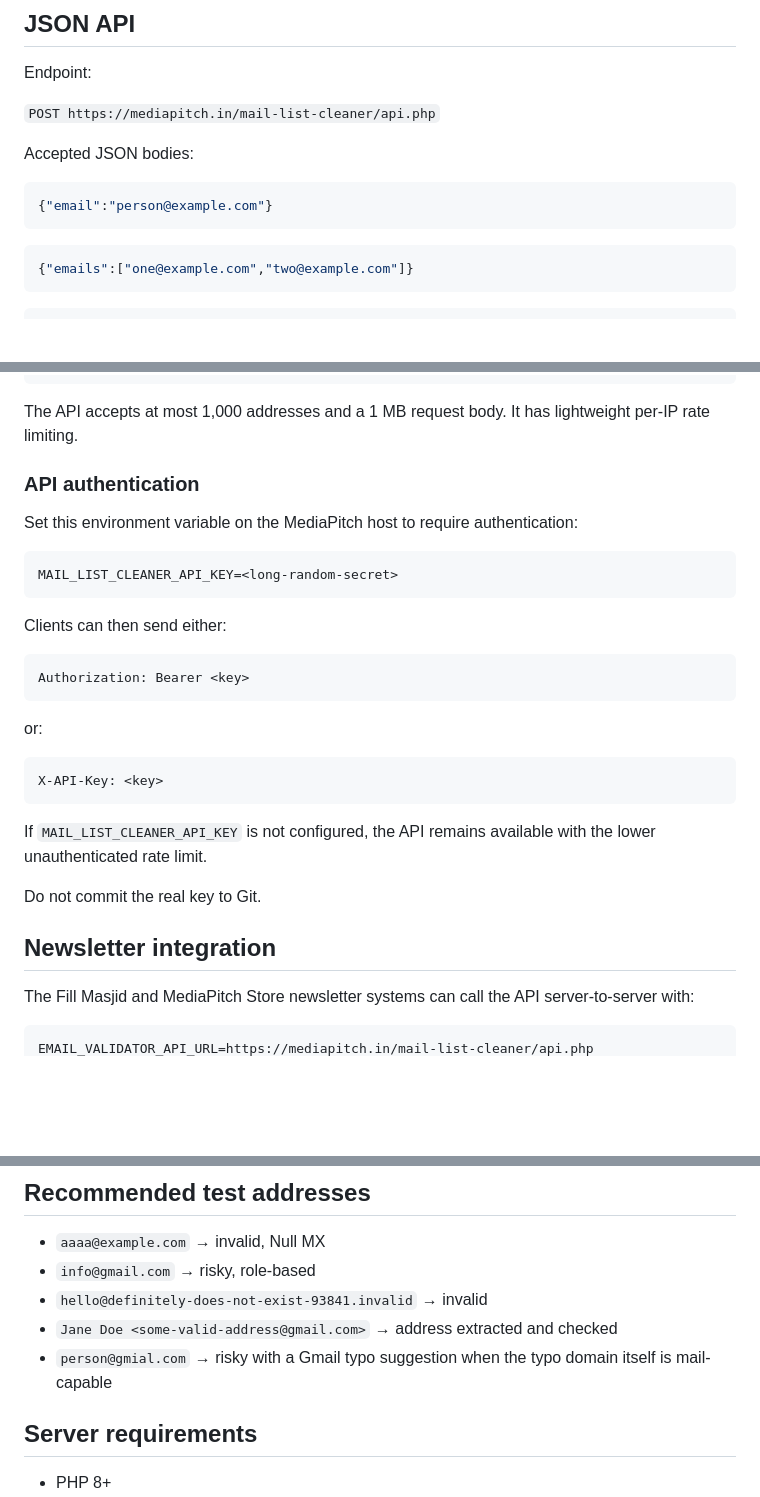
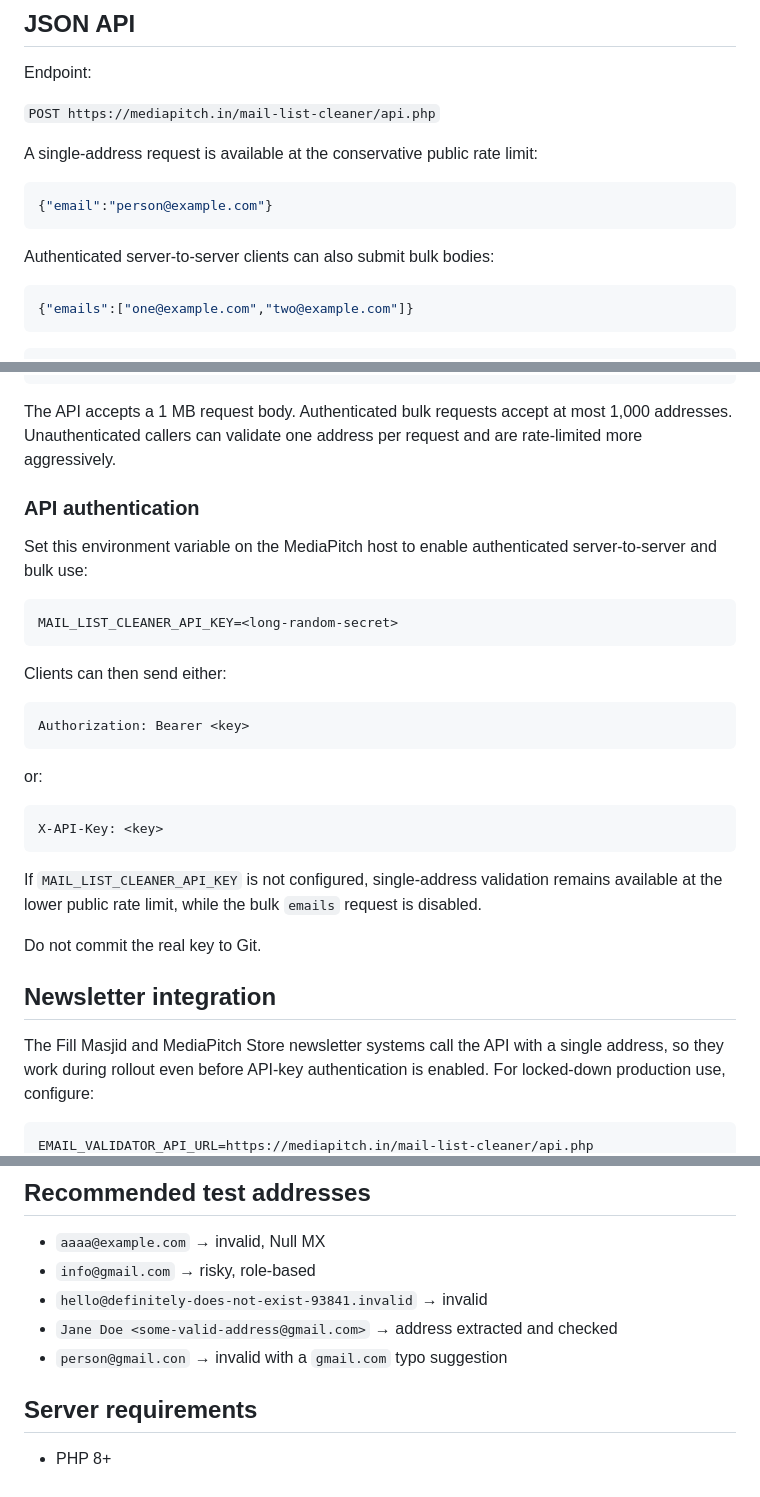
Before and after one commit to Kesehet/mediapitch, a Markdown page: mail-list-cleaner/README.md, 3 parts joined by grey strips. Drawn GitHub-style; blank space fills up the shorter version.

Commit message:
Clarify public single-address and authenticated bulk API policy

````diff
--- a/mail-list-cleaner/README.md
+++ b/mail-list-cleaner/README.md
@@ -45,11 +45,13 @@ Endpoint:
 
 `POST https://mediapitch.in/mail-list-cleaner/api.php`
 
-Accepted JSON bodies:
+A single-address request is available at the conservative public rate limit:
 
 ```json
 {"email":"person@example.com"}
 ```
+
+Authenticated server-to-server clients can also submit bulk bodies:
 
 ```json
 {"emails":["one@example.com","two@example.com"]}
@@ -91,11 +93,11 @@ Example response:
 }
 ```
 
-The API accepts at most 1,000 addresses and a 1 MB request body. It has lightweight per-IP rate limiting.
+The API accepts a 1 MB request body. Authenticated bulk requests accept at most 1,000 addresses. Unauthenticated callers can validate one address per request and are rate-limited more aggressively.
 
 ### API authentication
 
-Set this environment variable on the MediaPitch host to require authentication:
+Set this environment variable on the MediaPitch host to enable authenticated server-to-server and bulk use:
 
 ```text
 MAIL_LIST_CLEANER_API_KEY=<long-random-secret>
@@ -113,13 +115,13 @@ or:
 X-API-Key: <key>
 ```
 
-If `MAIL_LIST_CLEANER_API_KEY` is not configured, the API remains available with the lower unauthenticated rate limit.
+If `MAIL_LIST_CLEANER_API_KEY` is not configured, single-address validation remains available at the lower public rate limit, while the bulk `emails` request is disabled.
 
 Do not commit the real key to Git.
 
 ## Newsletter integration
 
-The Fill Masjid and MediaPitch Store newsletter systems can call the API server-to-server with:
+The Fill Masjid and MediaPitch Store newsletter systems call the API with a single address, so they work during rollout even before API-key authentication is enabled. For locked-down production use, configure:
 
 ```text
 EMAIL_VALIDATOR_API_URL=https://mediapitch.in/mail-list-cleaner/api.php
@@ -134,7 +136,7 @@ The newsletter integrations intentionally **fail open** if the validation servic
 - `info@gmail.com` → risky, role-based
 - `hello@definitely-does-not-exist-93841.invalid` → invalid
 - `Jane Doe <some-valid-address@gmail.com>` → address extracted and checked
-- `person@gmial.com` → risky with a Gmail typo suggestion when the typo domain itself is mail-capable
+- `person@gmail.con` → invalid with a `gmail.com` typo suggestion
 
 ## Server requirements
 
````
Also changed, not shown: other parts of mail-list-cleaner/README.md (+1 -1 lines).
